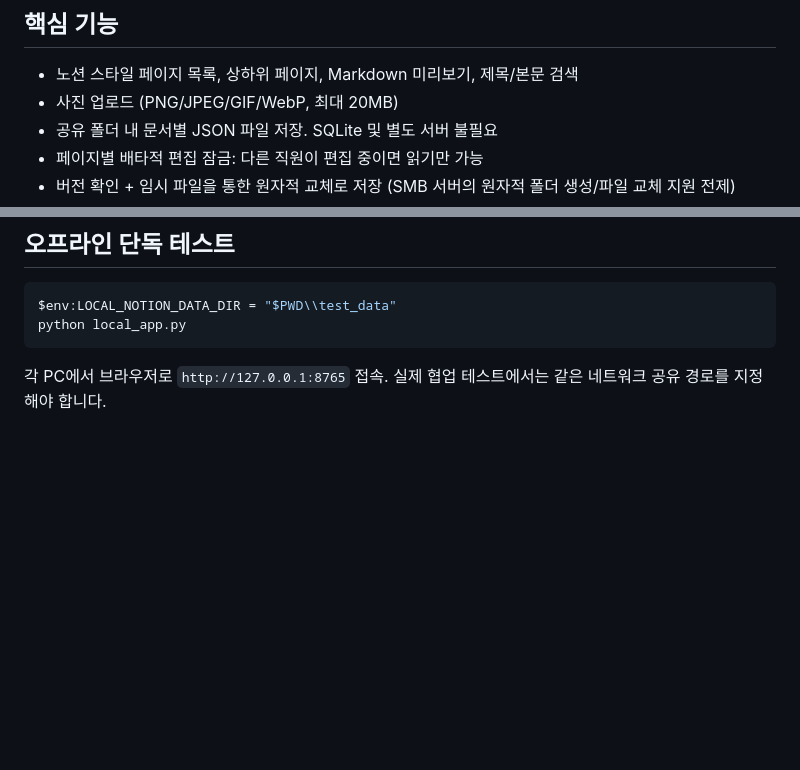
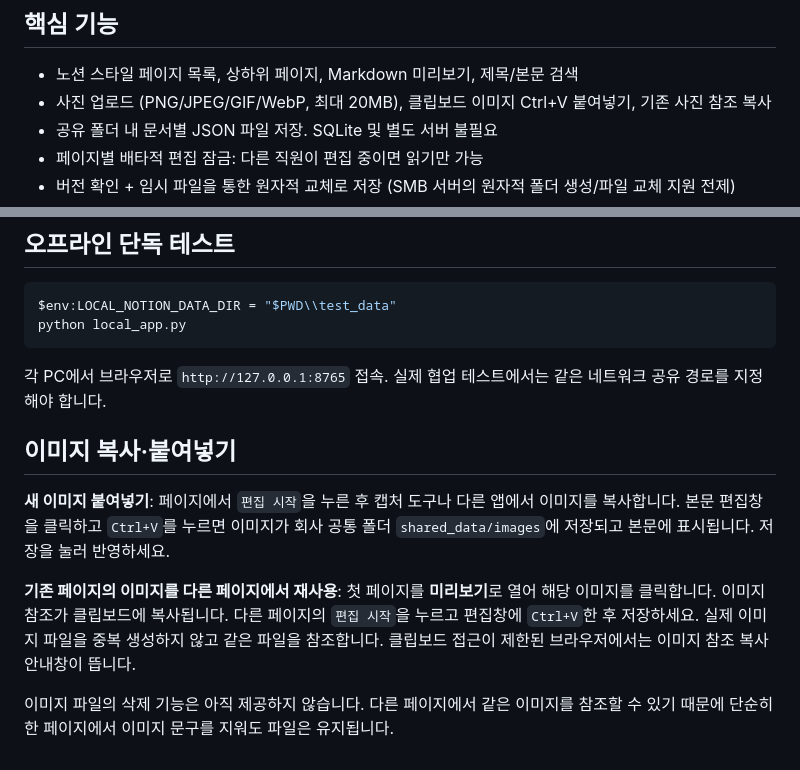
Before and after one commit to duckfrog-100/local_notion, a Markdown page: README.md, 2 parts joined by grey strips. GitHub-like rendering; blank space fills up the shorter version.

Commit message:
Document image paste and reuse between pages

````diff
--- a/README.md
+++ b/README.md
@@ -5,7 +5,7 @@
 ## 핵심 기능
 
 - 노션 스타일 페이지 목록, 상하위 페이지, Markdown 미리보기, 제목/본문 검색
-- 사진 업로드 (PNG/JPEG/GIF/WebP, 최대 20MB)
+- 사진 업로드 (PNG/JPEG/GIF/WebP, 최대 20MB), 클립보드 이미지 Ctrl+V 붙여넣기, 기존 사진 참조 복사
 - 공유 폴더 내 문서별 JSON 파일 저장. SQLite 및 별도 서버 불필요
 - 페이지별 배타적 편집 잠금: 다른 직원이 편집 중이면 읽기만 가능
 - 버전 확인 + 임시 파일을 통한 원자적 교체로 저장 (SMB 서버의 원자적 폴더 생성/파일 교체 지원 전제)
@@ -66,3 +66,11 @@ python local_app.py
 ```
 
 각 PC에서 브라우저로 `http://127.0.0.1:8765` 접속. 실제 협업 테스트에서는 같은 네트워크 공유 경로를 지정해야 합니다.
+
+## 이미지 복사·붙여넣기
+
+**새 이미지 붙여넣기**: 페이지에서 `편집 시작`을 누른 후 캡처 도구나 다른 앱에서 이미지를 복사합니다. 본문 편집창을 클릭하고 `Ctrl+V`를 누르면 이미지가 회사 공통 폴더 `shared_data/images`에 저장되고 본문에 표시됩니다. 저장을 눌러 반영하세요.
+
+**기존 페이지의 이미지를 다른 페이지에서 재사용**: 첫 페이지를 **미리보기**로 열어 해당 이미지를 클릭합니다. 이미지 참조가 클립보드에 복사됩니다. 다른 페이지의 `편집 시작`을 누르고 편집창에 `Ctrl+V`한 후 저장하세요. 실제 이미지 파일을 중복 생성하지 않고 같은 파일을 참조합니다. 클립보드 접근이 제한된 브라우저에서는 이미지 참조 복사 안내창이 뜹니다.
+
+이미지 파일의 삭제 기능은 아직 제공하지 않습니다. 다른 페이지에서 같은 이미지를 참조할 수 있기 때문에 단순히 한 페이지에서 이미지 문구를 지워도 파일은 유지됩니다.
````
